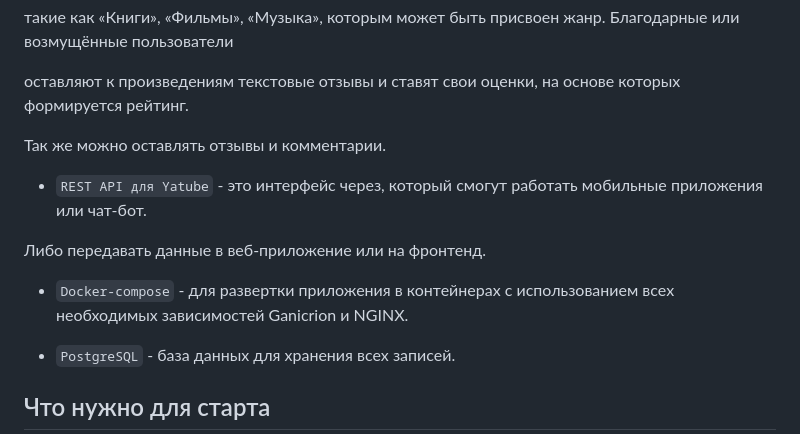
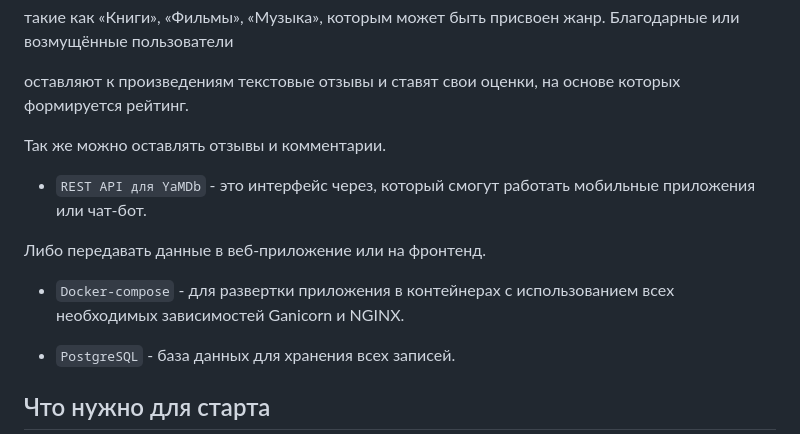
Before and after one commit to Pankirbor/yamdb_final, a Markdown page: README.md, the part around the change printed below. Rendered like a GitHub page.

```diff
--- a/README.md
+++ b/README.md
@@ -16,11 +16,11 @@
 
 Так же можно оставлять отзывы и комментарии.
 
-- `REST API для Yatube` - это интерфейс через, который смогут работать мобильные приложения или чат-бот.
+- `REST API для YaMDb` - это интерфейс через, который смогут работать мобильные приложения или чат-бот.
 
  Либо передавать данные в веб-приложение или на фронтенд.
 
-- `Docker-compose` - для развертки приложения в контейнерах с использованием всех необходимых зависимостей Ganicrion и NGINX.
+- `Docker-compose` - для развертки приложения в контейнерах с использованием всех необходимых зависимостей Ganicorn и NGINX.
 
 - `PostgreSQL` - база данных для хранения всех записей.
 
```
Also changed, not shown: other parts of README.md (+1 -1 lines).
